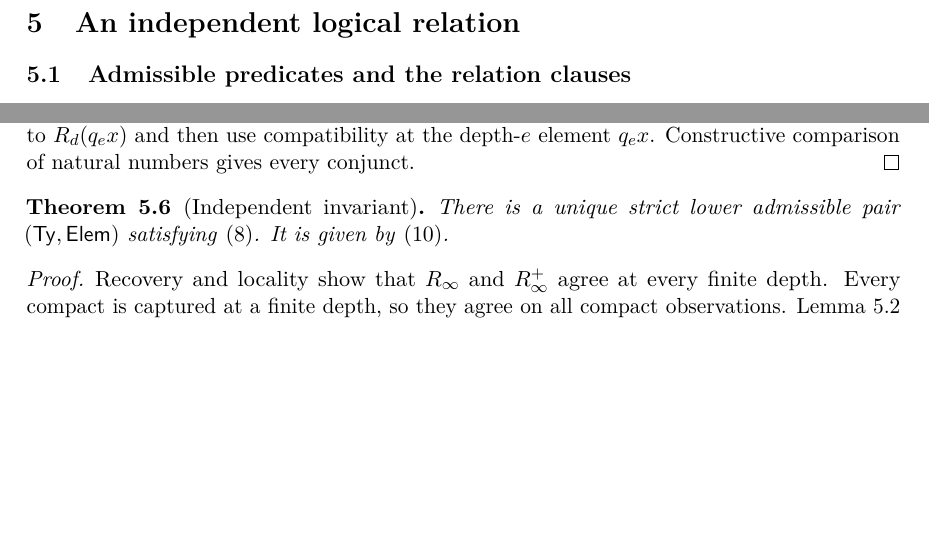
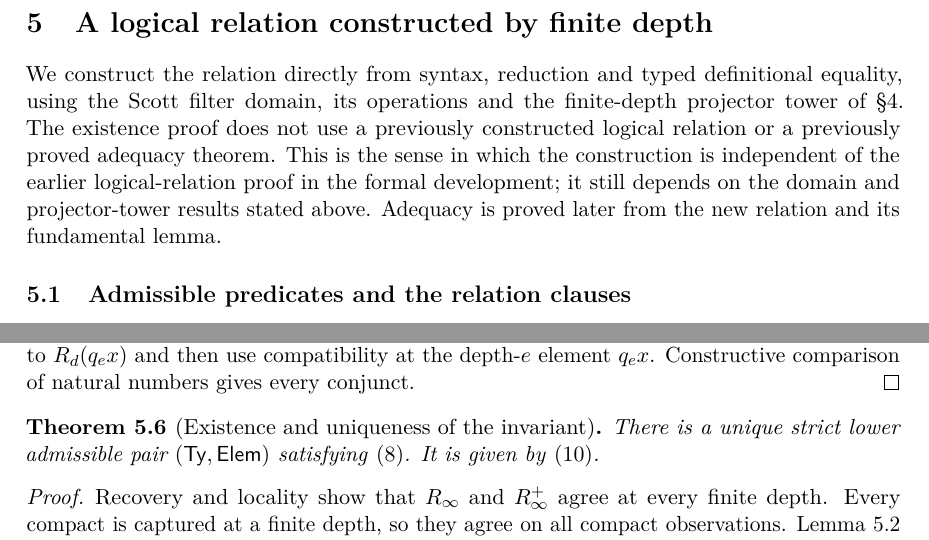
Before and after one commit to coquand/domain-semantics, a LaTeX paper (UNIT/scott-domains-revised.tex): two parts of pages 14 and 17 of 29, joined at a grey line, cut at the place of the change, the shorter picture padded with empty space. Compiled offline with pdfLaTeX.

Commit message:
Clarify the logical relation's construction and dependencies

```diff
--- a/UNIT/scott-domains-revised.tex
+++ b/UNIT/scott-domains-revised.tex
@@ -31,7 +31,7 @@
 \DeclareMathOperator{\lfp}{lfp}
 
 \title{Scott Domains and Continuous Function Spaces\\
-  \large Small compact bases and an independent logical relation}
+  \large Small compact bases and a finite-depth logical relation}
 \author{}
 \date{}
 
@@ -1048,7 +1048,16 @@ compatibility argument.
 The logical-relation construction and fundamental lemma below use only
 the projector-tower properties of Proposition~\ref{prop:projector-tower}.
 
-\section{An independent logical relation}
+\section{A logical relation constructed by finite depth}
+
+We construct the relation directly from syntax, reduction and typed
+definitional equality, using the Scott filter domain, its operations and
+the finite-depth projector tower of \S4. The existence proof does not use
+a previously constructed logical relation or a previously proved adequacy
+theorem. This is the sense in which the construction is independent of
+the earlier logical-relation proof in the formal development; it still
+depends on the domain and projector-tower results stated above. Adequacy
+is proved later from the new relation and its fundamental lemma.
 
 \subsection{Admissible predicates and the relation clauses}
 
@@ -1317,7 +1326,7 @@ and then use compatibility at the depth-$e$ element $q_ex$.
 Constructive comparison of natural numbers gives every conjunct.
 \end{proof}
 
-\begin{theorem}[Independent invariant]\label{thm:independent-invariant}
+\begin{theorem}[Existence and uniqueness of the invariant]\label{thm:independent-invariant}
 There is a unique strict lower admissible pair $(\TyRel,\ElemRel)$ satisfying
 \eqref{eq:relation-equations}. It is given by~\eqref{eq:relation-limit}.
 \end{theorem}
```
Also changed, not shown: UNIT/scott-domains-revised.pdf, UNIT/scott-domains-revised.tex (4 more changed lines).
